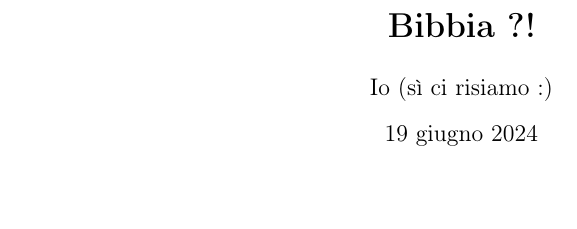
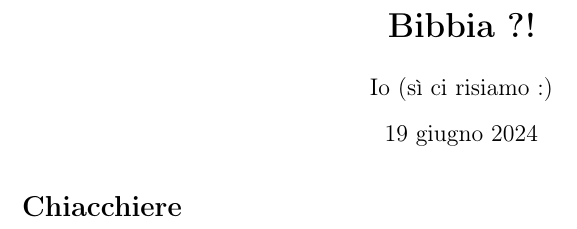
Before and after one commit to jlancione/dotfiles, a LaTeX document (.config/nvim/templates/modelloMAXI.tex): part of the page, cut so that both start at the same text. Compiled offline with pdfLaTeX.

```diff
--- a/.config/nvim/templates/modelloMAXI.tex
+++ b/.config/nvim/templates/modelloMAXI.tex
@@ -57,6 +57,7 @@
 
 
 
+\section*{Chiacchiere}
 
 
 
```
Also changed, not shown: 2 other files.
